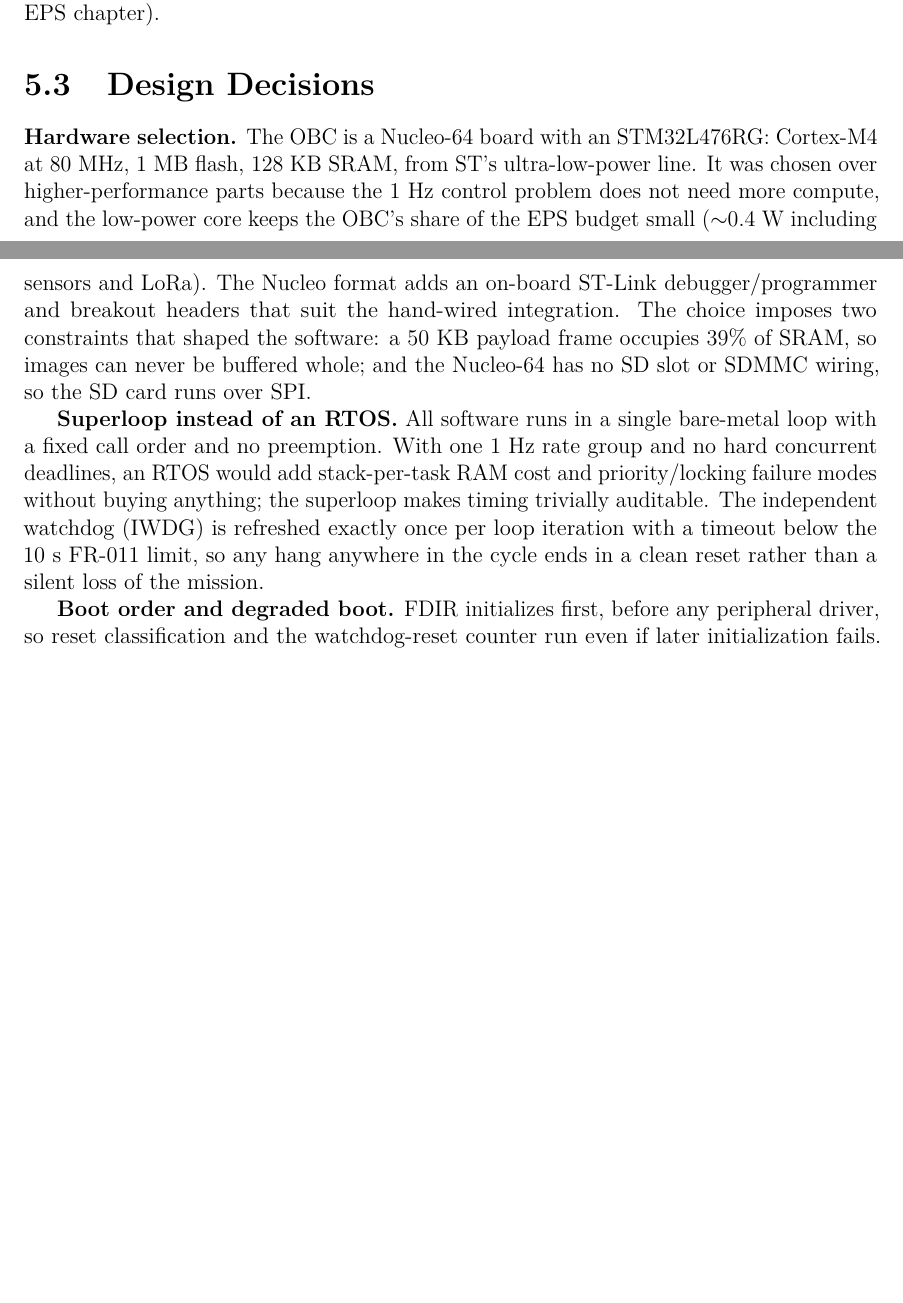
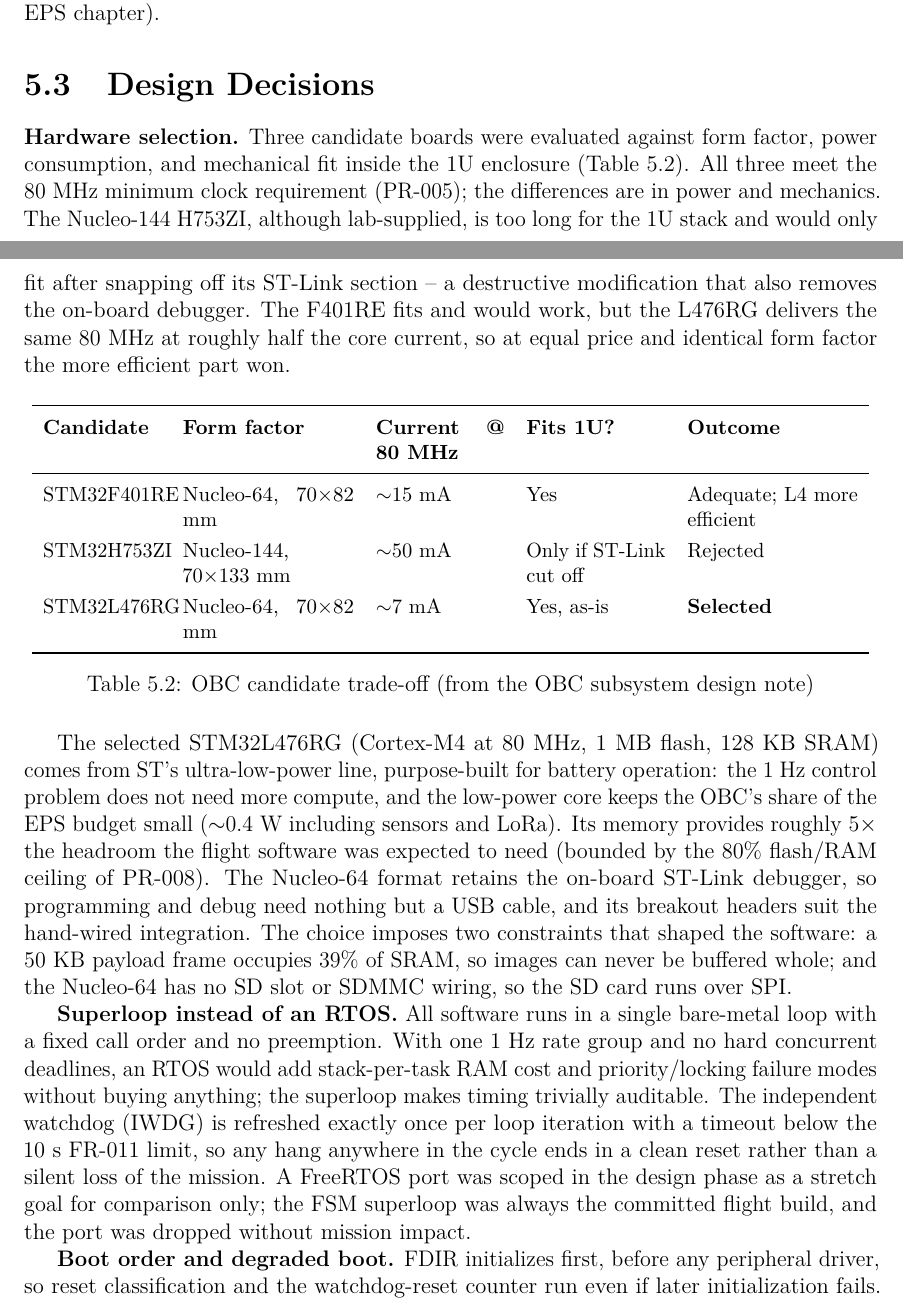
Before and after one commit to k-hesselmann/scsd-lakitu-cubesat, a LaTeX thesis (Final_Report/main.tex, which reads Final_Report/chapters/obc.tex): two parts of pages 30 and 31 of 57, joined at a grey line, cut so that both start at the same text, the shorter picture padded with empty space. Compiled offline with pdfLaTeX.

Commit message:
Refine OBC.tex formatting and hardware selection details

```diff
--- a/Final_Report/chapters/obc.tex
+++ b/Final_Report/chapters/obc.tex
@@ -62,17 +62,46 @@ card, and LoRa module (see EPS chapter).
 
 \section{Design Decisions}
 
-\textbf{Hardware selection.} The OBC is a Nucleo-64 board with an
-STM32L476RG: Cortex-M4 at 80~MHz, 1~MB flash, 128~KB SRAM, from ST's
-ultra-low-power line. It was chosen over higher-performance parts because
-the 1~Hz control problem does not need more compute, and the low-power
-core keeps the OBC's share of the EPS budget small ($\sim$0.4~W including
-sensors and LoRa). The Nucleo format adds an on-board ST-Link
-debugger/programmer and breakout headers that suit the hand-wired
-integration. The choice imposes two constraints that shaped the software:
-a 50~KB payload frame occupies 39\% of SRAM, so images can never be
-buffered whole; and the Nucleo-64 has no SD slot or SDMMC wiring, so the
-SD card runs over SPI.
+\textbf{Hardware selection.} Three candidate boards were evaluated
+against form factor, power consumption, and mechanical fit inside the 1U
+enclosure (Table~\ref{tab:obc-tradeoff}). All three meet the 80~MHz
+minimum clock requirement (PR-005); the differences are in power and
+mechanics. The Nucleo-144 H753ZI, although lab-supplied, is too long for
+the 1U stack and would only fit after snapping off its ST-Link section --
+a destructive modification that also removes the on-board debugger. The
+F401RE fits and would work, but the L476RG delivers the same 80~MHz at
+roughly half the core current, so at equal price and identical form
+factor the more efficient part won.
+
+\begin{table}[H]
+\centering
+\small
+\begin{tabular}{p{2.2cm}p{3.2cm}p{2.4cm}p{2.6cm}p{3.2cm}}
+\toprule
+\textbf{Candidate} & \textbf{Form factor} & \textbf{Current @ 80 MHz} & \textbf{Fits 1U?} & \textbf{Outcome} \\
+\midrule
+STM32F401RE & Nucleo-64, 70$\times$82 mm  & $\sim$15 mA & Yes & Adequate; L4 more efficient \\
+STM32H753ZI & Nucleo-144, 70$\times$133 mm & $\sim$50 mA & Only if ST-Link cut off & Rejected \\
+STM32L476RG & Nucleo-64, 70$\times$82 mm  & $\sim$7 mA  & Yes, as-is & \textbf{Selected} \\
+\bottomrule
+\end{tabular}
+\caption{OBC candidate trade-off (from the OBC subsystem design note)}
+\label{tab:obc-tradeoff}
+\end{table}
+
+The selected STM32L476RG (Cortex-M4 at 80~MHz, 1~MB flash, 128~KB SRAM)
+comes from ST's ultra-low-power line, purpose-built for battery
+operation: the 1~Hz control problem does not need more compute, and the
+low-power core keeps the OBC's share of the EPS budget small
+($\sim$0.4~W including sensors and LoRa). Its memory provides roughly
+5$\times$ the headroom the flight software was expected to need
+(bounded by the 80\% flash/RAM ceiling of PR-008). The Nucleo-64 format
+retains the on-board ST-Link debugger, so programming and debug need
+nothing but a USB cable, and its breakout headers suit the hand-wired
+integration. The choice imposes two constraints that shaped the
+software: a 50~KB payload frame occupies 39\% of SRAM, so images can
+never be buffered whole; and the Nucleo-64 has no SD slot or SDMMC
+wiring, so the SD card runs over SPI.
 
 \textbf{Superloop instead of an RTOS.} All software runs in a single
 bare-metal loop with a fixed call order and no preemption. With one
@@ -81,7 +110,10 @@ stack-per-task RAM cost and priority/locking failure modes without buying
 anything; the superloop makes timing trivially auditable. The independent
 watchdog (IWDG) is refreshed exactly once per loop iteration with a
 timeout below the 10~s FR-011 limit, so any hang anywhere in the cycle
-ends in a clean reset rather than a silent loss of the mission.
+ends in a clean reset rather than a silent loss of the mission. A
+FreeRTOS port was scoped in the design phase as a stretch goal for
+comparison only; the FSM superloop was always the committed flight
+build, and the port was dropped without mission impact.
 
 \textbf{Boot order and degraded boot.} FDIR initializes first, before any
 peripheral driver, so reset classification and the watchdog-reset counter
```
Also changed, not shown: Final_Report/chapters/obc.tex (16 more changed lines).
